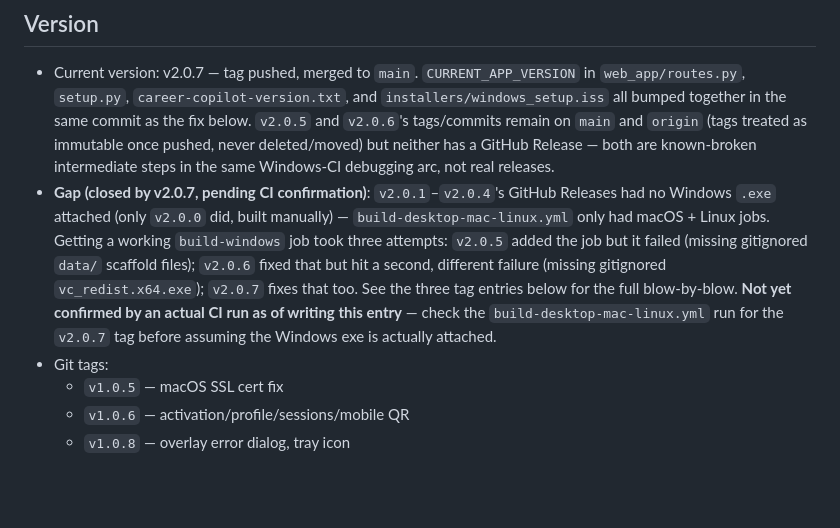
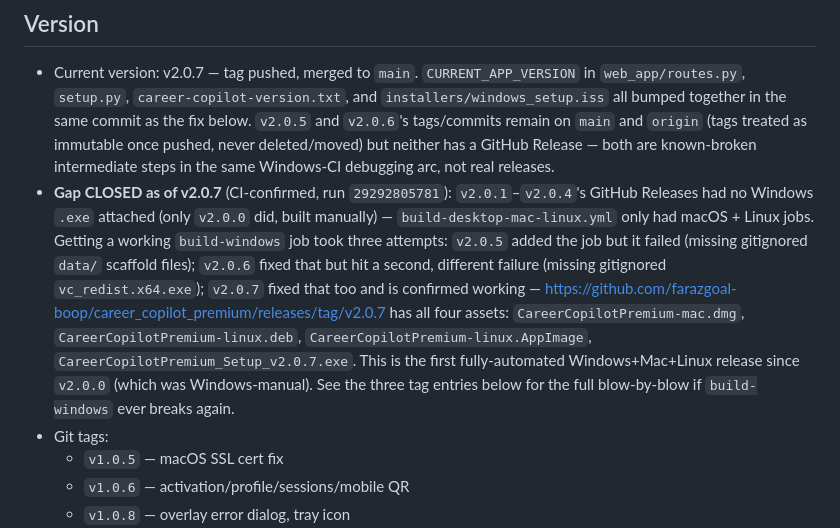
Before and after one commit to farazgoal-boop/career_copilot_premium, a Markdown page: CLAUDE.md, the part around one of its changes. GitHub-like rendering; blank space fills up the shorter version.

Commit message:
docs: confirm v2.0.7 Windows CI build works

```diff
--- a/CLAUDE.md
+++ b/CLAUDE.md
@@ -5,7 +5,7 @@ AI interview assistant desktop app. PySide6 (floating overlay) + Flask (local da
 ## Version
 
 - Current version: v2.0.7 — tag pushed, merged to `main`. `CURRENT_APP_VERSION` in `web_app/routes.py`, `setup.py`, `career-copilot-version.txt`, and `installers/windows_setup.iss` all bumped together in the same commit as the fix below. `v2.0.5` and `v2.0.6`'s tags/commits remain on `main` and `origin` (tags treated as immutable once pushed, never deleted/moved) but neither has a GitHub Release — both are known-broken intermediate steps in the same Windows-CI debugging arc, not real releases.
-- **Gap (closed by v2.0.7, pending CI confirmation)**: `v2.0.1`–`v2.0.4`'s GitHub Releases had no Windows `.exe` attached (only `v2.0.0` did, built manually) — `build-desktop-mac-linux.yml` only had macOS + Linux jobs. Getting a working `build-windows` job took three attempts: `v2.0.5` added the job but it failed (missing gitignored `data/` scaffold files); `v2.0.6` fixed that but hit a second, different failure (missing gitignored `vc_redist.x64.exe`); `v2.0.7` fixes that too. See the three tag entries below for the full blow-by-blow. **Not yet confirmed by an actual CI run as of writing this entry** — check the `build-desktop-mac-linux.yml` run for the `v2.0.7` tag before assuming the Windows exe is actually attached.
+- **Gap CLOSED as of v2.0.7** (CI-confirmed, run `29292805781`): `v2.0.1`–`v2.0.4`'s GitHub Releases had no Windows `.exe` attached (only `v2.0.0` did, built manually) — `build-desktop-mac-linux.yml` only had macOS + Linux jobs. Getting a working `build-windows` job took three attempts: `v2.0.5` added the job but it failed (missing gitignored `data/` scaffold files); `v2.0.6` fixed that but hit a second, different failure (missing gitignored `vc_redist.x64.exe`); `v2.0.7` fixed that too and is confirmed working — https://github.com/farazgoal-boop/career_copilot_premium/releases/tag/v2.0.7 has all four assets: `CareerCopilotPremium-mac.dmg`, `CareerCopilotPremium-linux.deb`, `CareerCopilotPremium-linux.AppImage`, `CareerCopilotPremium_Setup_v2.0.7.exe`. This is the first fully-automated Windows+Mac+Linux release since `v2.0.0` (which was Windows-manual). See the three tag entries below for the full blow-by-blow if `build-windows` ever breaks again.
 - Git tags:
   - `v1.0.5` — macOS SSL cert fix
   - `v1.0.6` — activation/profile/sessions/mobile QR
```
Also changed, not shown: other parts of CLAUDE.md (+2 -2 lines).
